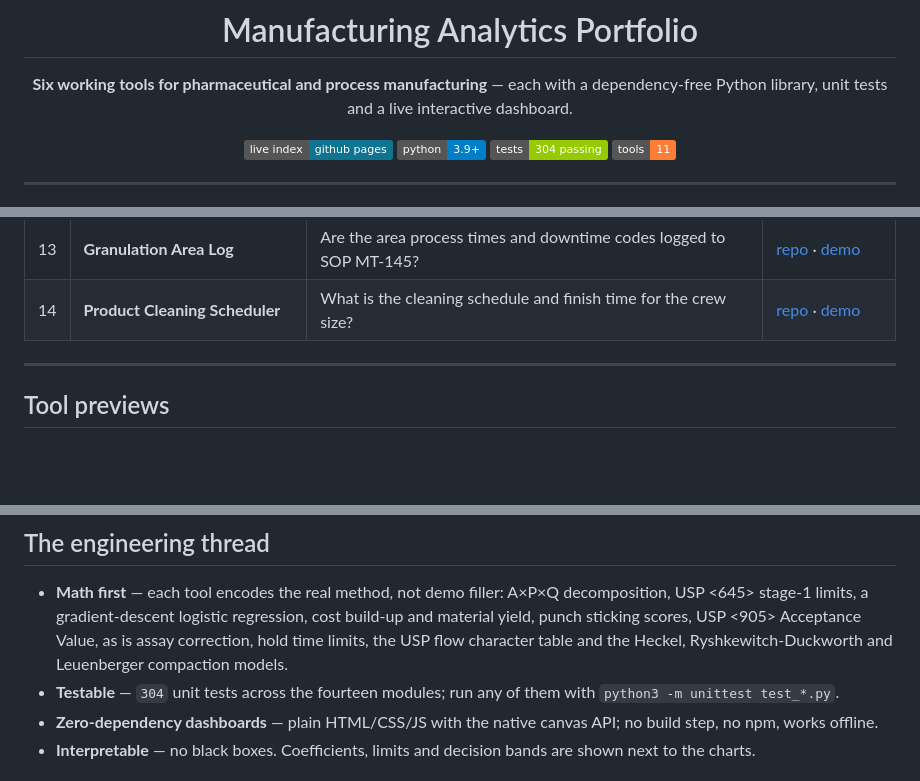
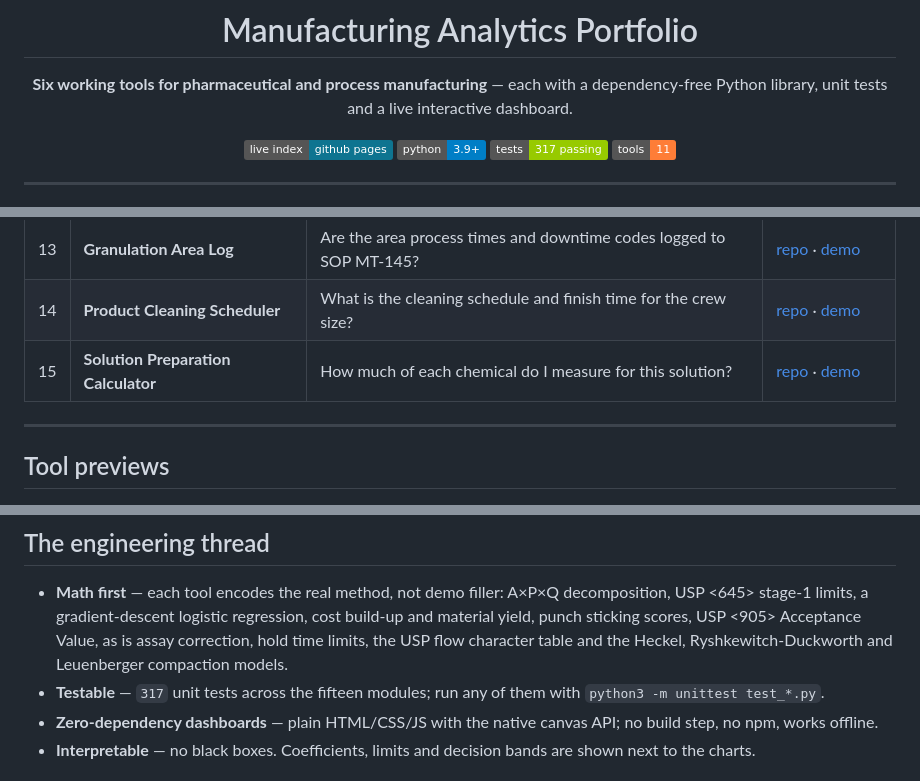
Before and after one commit to MarkNwilliam/manufacturing-analytics, a Markdown page: README.md, 3 parts joined by grey strips. GitHub-like rendering; badges without logos; blank space fills up the shorter version.

Commit message:
Add solution preparation calculator to portfolio

```diff
--- a/README.md
+++ b/README.md
@@ -7,7 +7,7 @@ dependency-free Python library, unit tests and a live interactive dashboard.
 
 [![Live index](https://img.shields.io/badge/live%20index-github%20pages-0e7490)](https://marknwilliam.github.io/manufacturing-analytics/)
 [![Python](https://img.shields.io/badge/python-3.9%2B-blue)](#)
-[![Tests](https://img.shields.io/badge/tests-304%20passing-green)](#)
+[![Tests](https://img.shields.io/badge/tests-317%20passing-green)](#)
 [![Tools](https://img.shields.io/badge/tools-11-orange)](#)
 
 </div>
@@ -36,6 +36,7 @@ that opens offline.
 | 12 | **Granulation QC Calculator** | Does the granulation compress easily, and do the QC numbers pass? | [repo](https://github.com/MarkNwilliam/granulation-qc-calculator) · [demo](https://marknwilliam.github.io/granulation-qc-calculator/) |
 | 13 | **Granulation Area Log** | Are the area process times and downtime codes logged to SOP MT-145? | [repo](https://github.com/MarkNwilliam/granulation-area-log) · [demo](https://marknwilliam.github.io/granulation-area-log/) |
 | 14 | **Product Cleaning Scheduler** | What is the cleaning schedule and finish time for the crew size? | [repo](https://github.com/MarkNwilliam/product-cleaning-scheduler) · [demo](https://marknwilliam.github.io/product-cleaning-scheduler/) |
+| 15 | **Solution Preparation Calculator** | How much of each chemical do I measure for this solution? | [repo](https://github.com/MarkNwilliam/solution-preparation-calculator) · [demo](https://marknwilliam.github.io/solution-preparation-calculator/) |
 
 ---
 
@@ -82,7 +83,7 @@ that opens offline.
   logistic regression, cost build-up and material yield, punch sticking
   scores, USP &lt;905&gt; Acceptance Value, as is assay correction, hold time limits, the USP flow character table
   and the Heckel, Ryshkewitch-Duckworth and Leuenberger compaction models.
-- **Testable** — `304` unit tests across the fourteen modules; run any of them
+- **Testable** — `317` unit tests across the fifteen modules; run any of them
   with `python3 -m unittest test_*.py`.
 - **Zero-dependency dashboards** — plain HTML/CSS/JS with the native canvas
   API; no build step, no npm, works offline.
```
Also changed, not shown: previews/solution-preparation-calculator.png (added), 1 other file.
